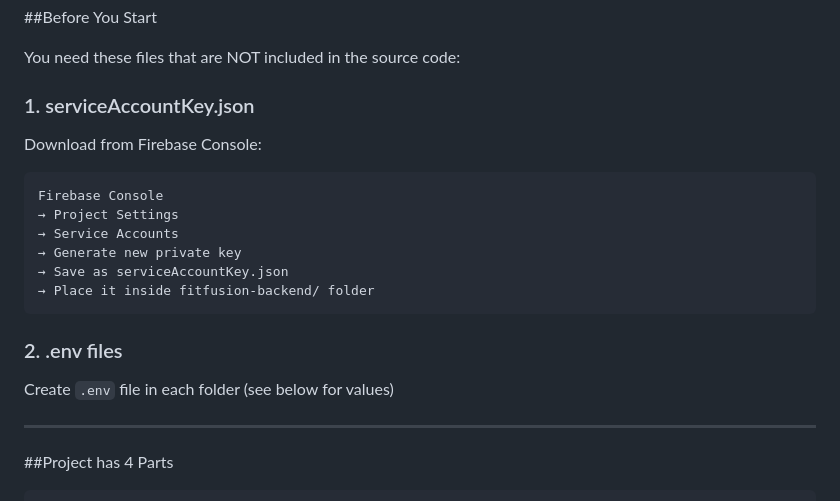
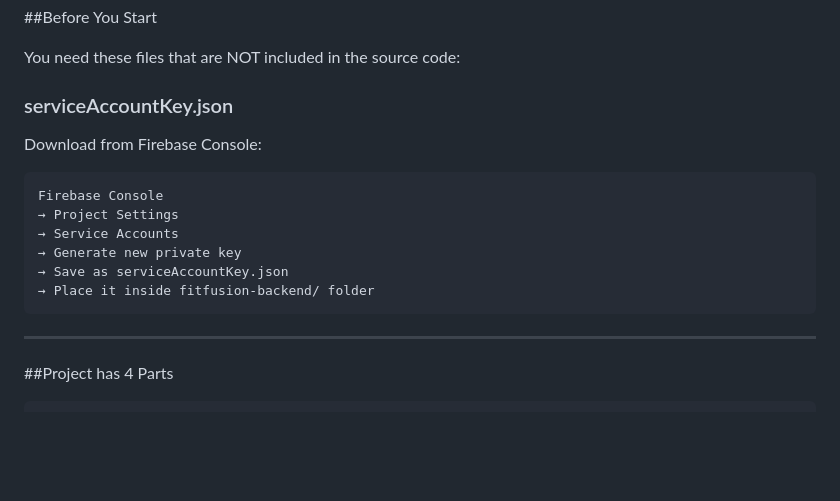
Before and after one commit to wisher567/Smart-Fitness-Guidance-System, a Markdown page: README.md, the part around the change. Drawn GitHub-style; blank space fills up the shorter version.

````diff
--- a/README.md
+++ b/README.md
@@ -8,7 +8,7 @@ Group 26 | PUSL 2021 Computing Group Project | NSBM / Plymouth University
 
 You need these files that are NOT included in the source code:
 
-### 1. serviceAccountKey.json
+### serviceAccountKey.json
 Download from Firebase Console:
 ```
 Firebase Console
@@ -18,9 +18,6 @@ Firebase Console
 → Save as serviceAccountKey.json
 → Place it inside fitfusion-backend/ folder
 ```
-
-### 2. .env files
-Create `.env` file in each folder (see below for values)
 
 ---
 
````
